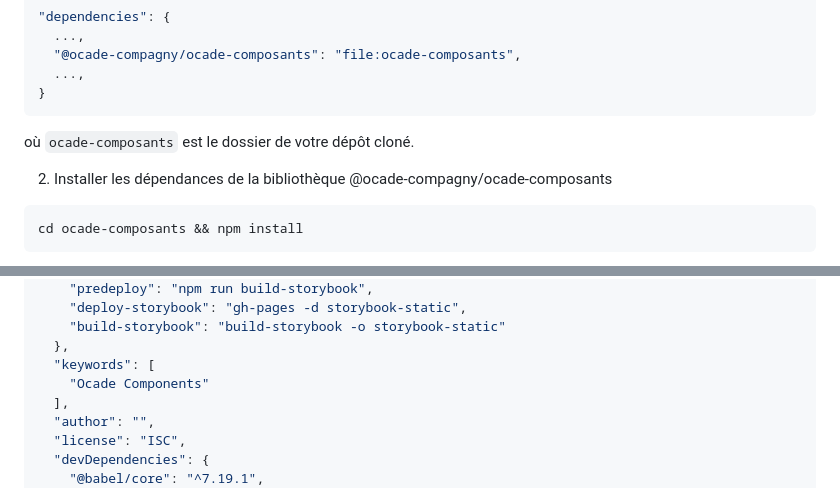
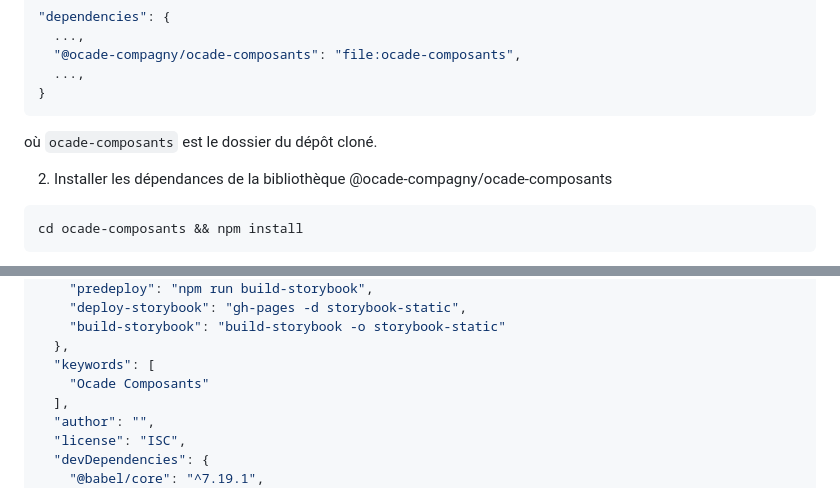
Before and after one commit to ocade-compagny/ocade-composants, a Markdown page: README.md, 2 parts joined by grey strips. Drawn GitHub-style.

````diff
--- a/README.md
+++ b/README.md
@@ -76,7 +82,7 @@ par
   ...,
 }
 ```
-où `ocade-composants` est le dossier de votre dépôt cloné.
+où `ocade-composants` est le dossier du dépôt cloné.
 
 2. Installer les dépendances de la bibliothèque @ocade-compagny/ocade-composants
 ```bash
@@ -171,7 +178,7 @@ A titre de rappel, voici le package.json de la bibliothèque de composants.
     "build-storybook": "build-storybook -o storybook-static"
   },
   "keywords": [
-    "Ocade Components"
+    "Ocade Composants"
   ],
   "author": "",
   "license": "ISC",
````
Also changed, not shown: other parts of README.md (+16 -9 lines), readme/storybook-1.png (added), readme/storybook-2.png (added).
